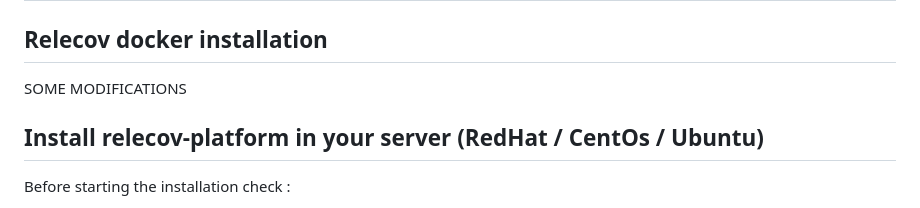
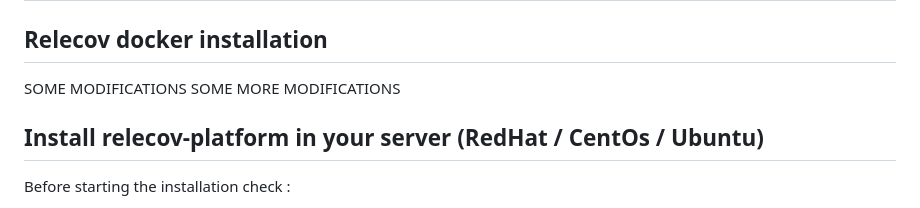
Before and after one commit to BU-ISCIII/relecov-platform, a Markdown page: README.md, the part around the change. GitHub-like rendering.

```diff
--- a/README.md
+++ b/README.md
@@ -18,6 +18,7 @@
 ## Relecov docker installation
 
 SOME MODIFICATIONS
+SOME MORE MODIFICATIONS
 
 ## Install relecov-platform in your server (RedHat / CentOs / Ubuntu)
 Before starting the installation check :
```
